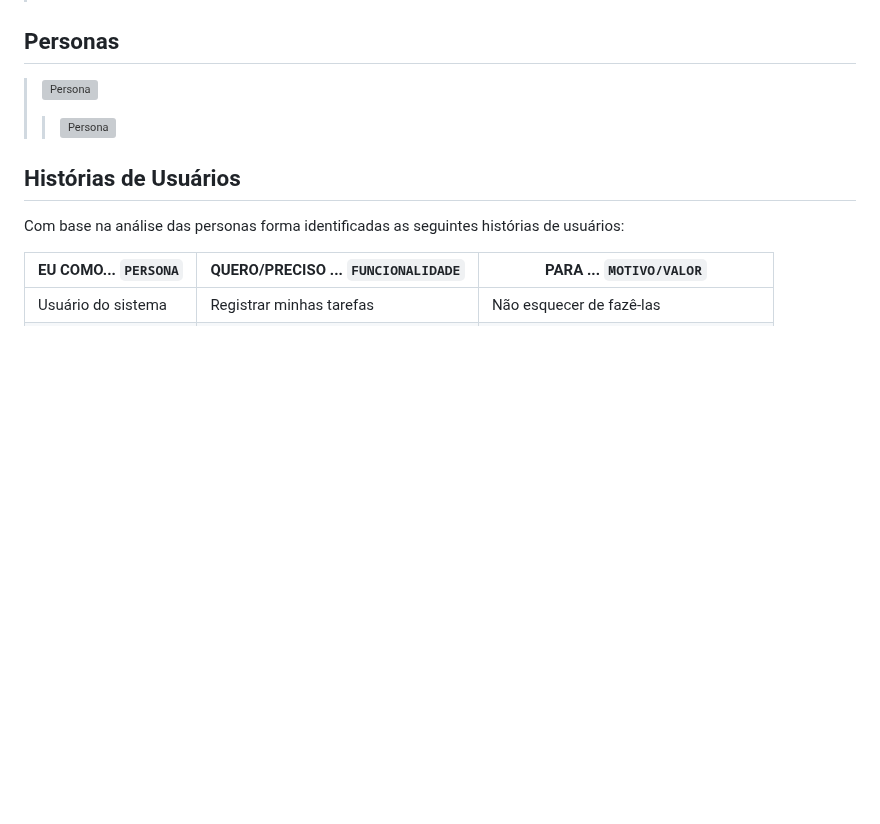
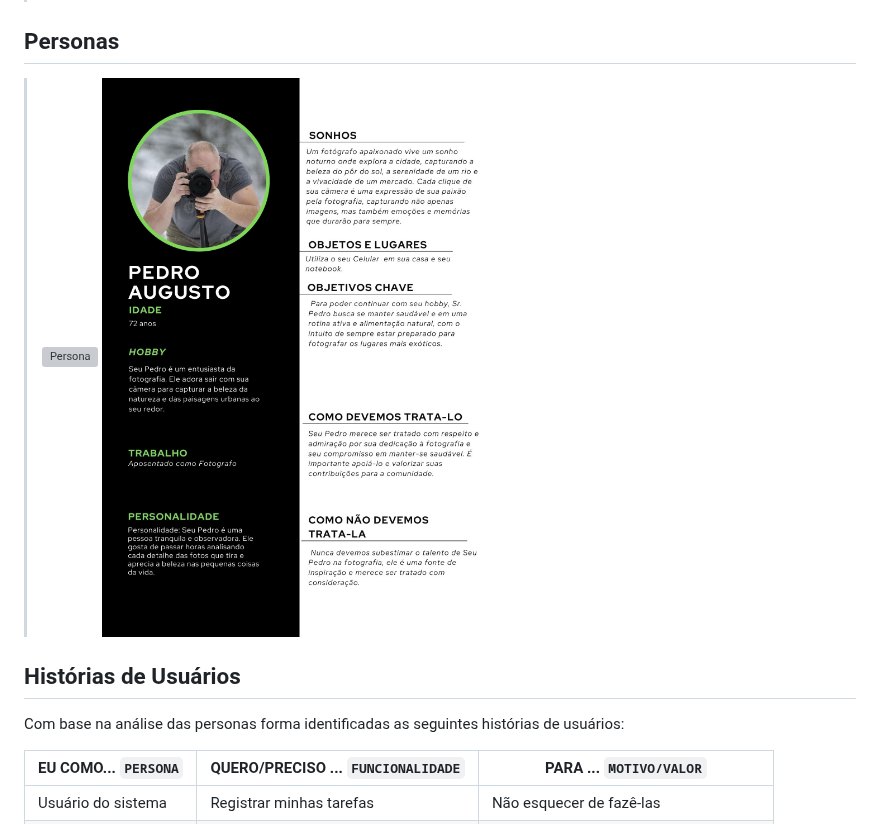
Before and after one commit to ICEI-PUCMinas-PSG-SI-TI/psg-ads-2024-01-tiaw-1854100-grupo-2-vida-plena, a Markdown page: docs/relatorio/Relatorio Tecnico - TEMPLATE.md, the part around the change. Rendered like a GitHub page; blank space fills up the shorter version; grey boxes are pictures that could not be loaded.

```diff
--- a/docs/relatorio/Relatorio Tecnico - TEMPLATE.md
+++ b/docs/relatorio/Relatorio Tecnico - TEMPLATE.md
@@ -70,7 +70,7 @@ Pessoas acima de 65 anos, que desejam fazer novas amizades, participar de evento
 ## Personas
 
 > ![Persona](images/persona-maria_page-0001.jpg)
-> > ![Persona](images/persona-pedro.pdf)
+> ![Persona](images/persona-pedro.jpg)
 
 ## Histórias de Usuários
 
```
